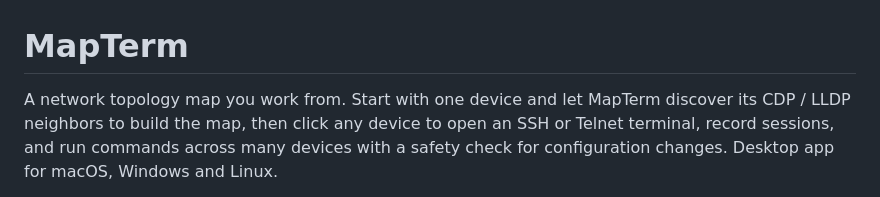
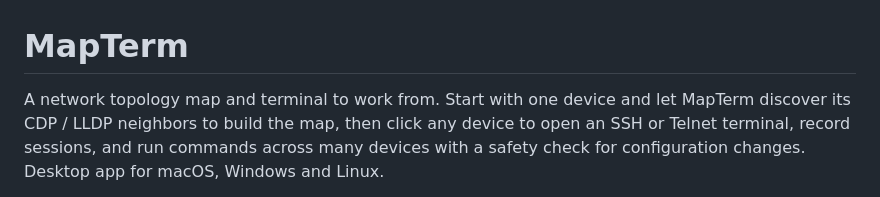
Before and after one commit to sidtirkey/MapTerm, a Markdown page: README.md, the part around the change. GitHub-like rendering.

Commit message:
Did some things to readme :v

```diff
--- a/README.md
+++ b/README.md
@@ -1,6 +1,6 @@
 # MapTerm
 
-A network topology map you work from. Start with one device and let MapTerm discover its
+A network topology map and terminal to work from. Start with one device and let MapTerm discover its
 CDP / LLDP neighbors to build the map, then click any device to open an SSH or Telnet
 terminal, record sessions, and run commands across many devices with a safety check for
 configuration changes. Desktop app for macOS, Windows and Linux.
```
